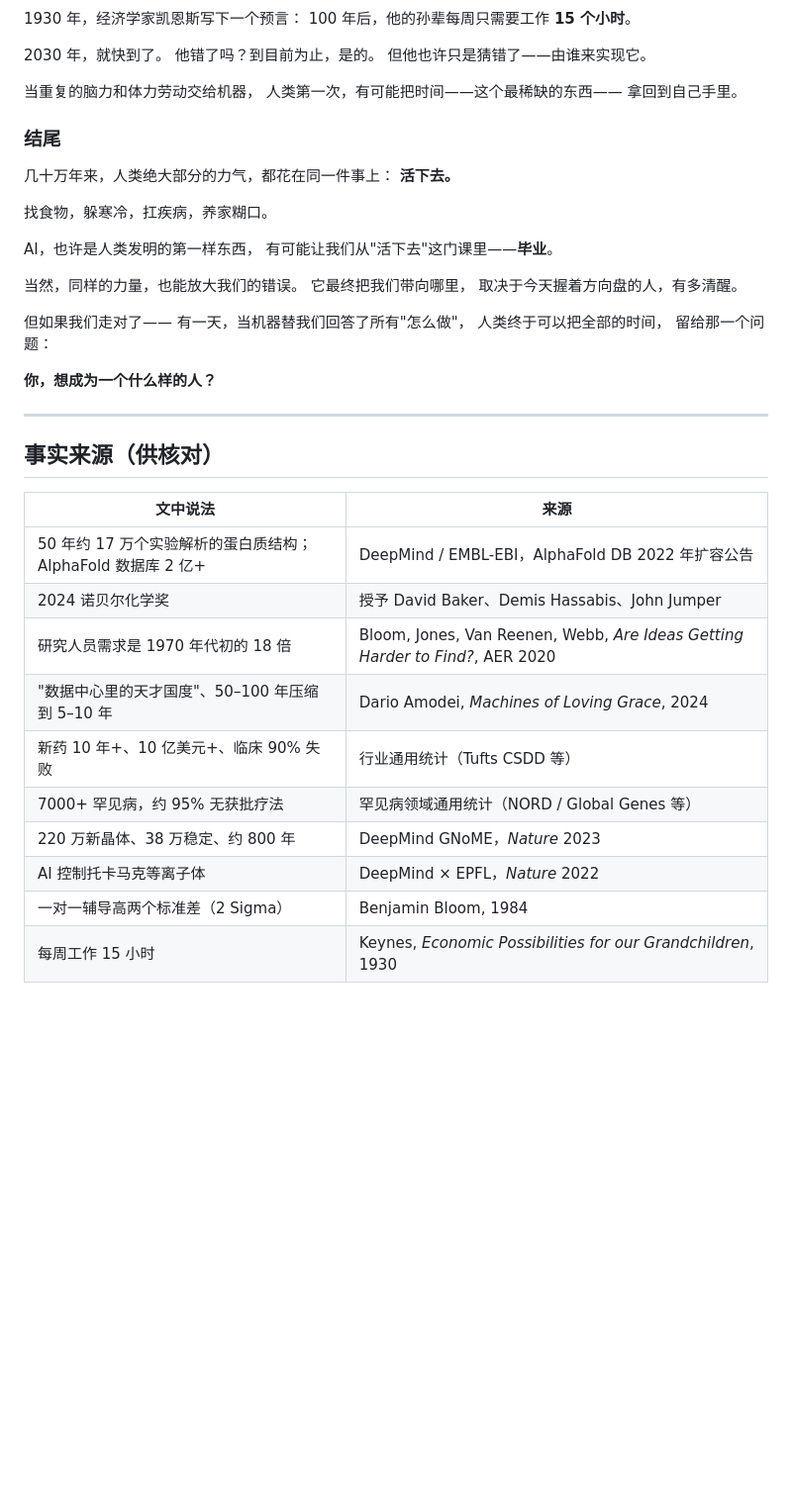
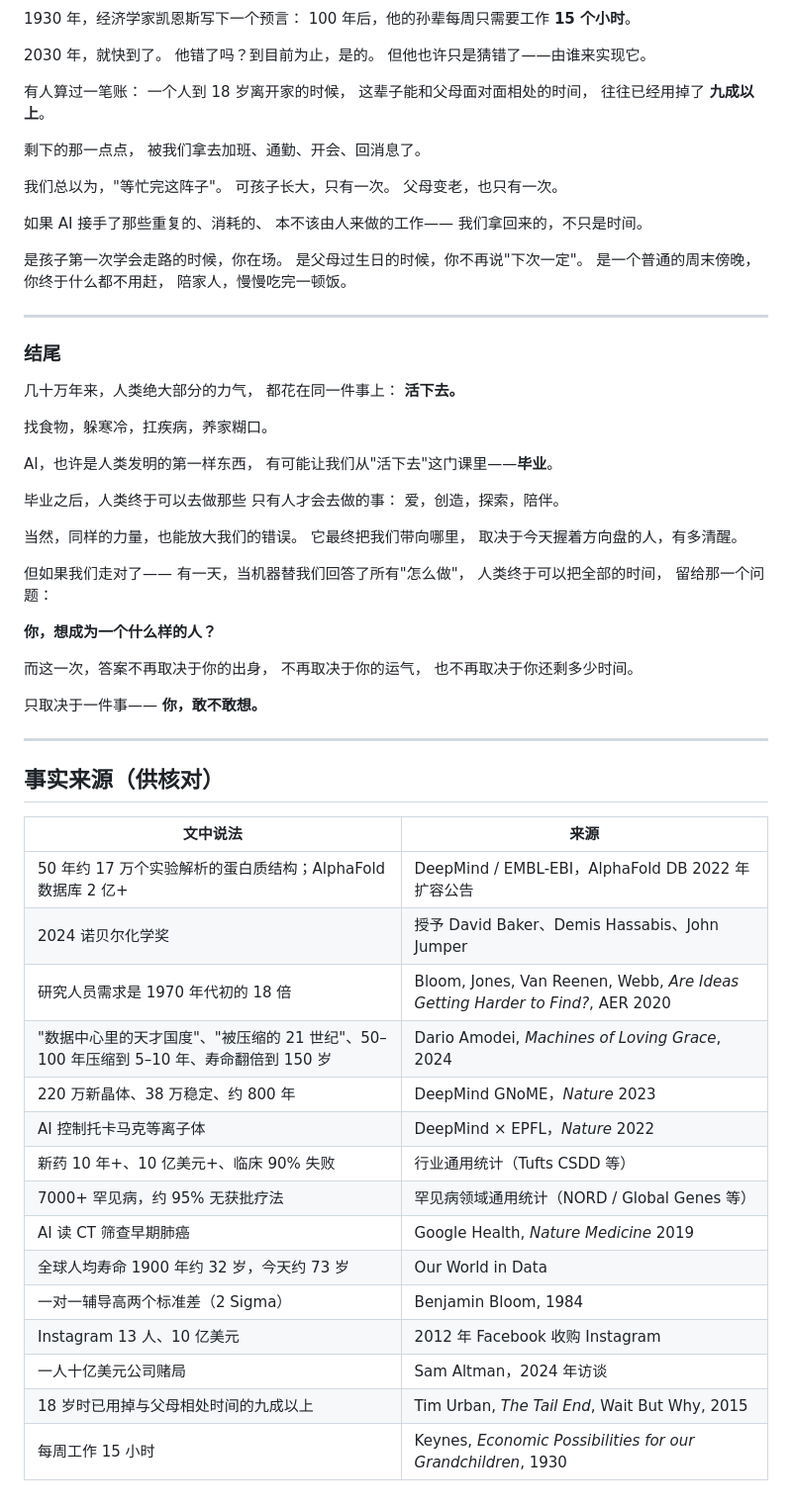
Before and after one commit to wyawjf/ccvedio, a Markdown page: script/article.md, the part around one of its changes. Shown at 99% size. Drawn GitHub-style; blank space fills up the shorter version.

```diff
--- a/script/article.md
+++ b/script/article.md
@@ -147,19 +258,44 @@ AI 已经学会实时操控核聚变装置里那团极不稳定的等离子体
 他错了吗？到目前为止，是的。
 但他也许只是猜错了——由谁来实现它。
 
-当重复的脑力和体力劳动交给机器，
-人类第一次，有可能把时间——这个最稀缺的东西——
-拿回到自己手里。
+有人算过一笔账：
+一个人到 18 岁离开家的时候，
+这辈子能和父母面对面相处的时间，
+往往已经用掉了 **九成以上**。
+
+剩下的那一点点，
+被我们拿去加班、通勤、开会、回消息了。
+
+我们总以为，"等忙完这阵子"。
+可孩子长大，只有一次。
+父母变老，也只有一次。
+
+如果 AI 接手了那些重复的、消耗的、
+本不该由人来做的工作——
+我们拿回来的，不只是时间。
+
+是孩子第一次学会走路的时候，你在场。
+是父母过生日的时候，你不再说"下次一定"。
+是一个普通的周末傍晚，
+你终于什么都不用赶，
+陪家人，慢慢吃完一顿饭。
+
+---
 
 ### 结尾
 
-几十万年来，人类绝大部分的力气，都花在同一件事上：
+几十万年来，人类绝大部分的力气，
+都花在同一件事上：
 **活下去。**
 
 找食物，躲寒冷，扛疾病，养家糊口。
 
 AI，也许是人类发明的第一样东西，
 有可能让我们从"活下去"这门课里——**毕业**。
+
+毕业之后，人类终于可以去做那些
+只有人才会去做的事：
+爱，创造，探索，陪伴。
 
 当然，同样的力量，也能放大我们的错误。
 它最终把我们带向哪里，
@@ -172,6 +308,13 @@ AI，也许是人类发明的第一样东西，
 
 **你，想成为一个什么样的人？**
 
+而这一次，答案不再取决于你的出身，
+不再取决于你的运气，
+也不再取决于你还剩多少时间。
+
+只取决于一件事——
+**你，敢不敢想。**
+
 ---
 
 ## 事实来源（供核对）
@@ -181,10 +324,15 @@ AI，也许是人类发明的第一样东西，
 | 50 年约 17 万个实验解析的蛋白质结构；AlphaFold 数据库 2 亿+ | DeepMind / EMBL-EBI，AlphaFold DB 2022 年扩容公告 |
 | 2024 诺贝尔化学奖 | 授予 David Baker、Demis Hassabis、John Jumper |
 | 研究人员需求是 1970 年代初的 18 倍 | Bloom, Jones, Van Reenen, Webb, *Are Ideas Getting Harder to Find?*, AER 2020 |
-| "数据中心里的天才国度"、50–100 年压缩到 5–10 年 | Dario Amodei, *Machines of Loving Grace*, 2024 |
+| "数据中心里的天才国度"、"被压缩的 21 世纪"、50–100 年压缩到 5–10 年、寿命翻倍到 150 岁 | Dario Amodei, *Machines of Loving Grace*, 2024 |
+| 220 万新晶体、38 万稳定、约 800 年 | DeepMind GNoME，*Nature* 2023 |
+| AI 控制托卡马克等离子体 | DeepMind × EPFL，*Nature* 2022 |
 | 新药 10 年+、10 亿美元+、临床 90% 失败 | 行业通用统计（Tufts CSDD 等） |
 | 7000+ 罕见病，约 95% 无获批疗法 | 罕见病领域通用统计（NORD / Global Genes 等） |
-| 220 万新晶体、38 万稳定、约 800 年 | DeepMind GNoME，*Nature* 2023 |
-| AI 控制托卡马克等离子体 | DeepMind × EPFL，*Nature* 2022 |
+| AI 读 CT 筛查早期肺癌 | Google Health, *Nature Medicine* 2019 |
+| 全球人均寿命 1900 年约 32 岁，今天约 73 岁 | Our World in Data |
 | 一对一辅导高两个标准差（2 Sigma） | Benjamin Bloom, 1984 |
+| Instagram 13 人、10 亿美元 | 2012 年 Facebook 收购 Instagram |
+| 一人十亿美元公司赌局 | Sam Altman，2024 年访谈 |
+| 18 岁时已用掉与父母相处时间的九成以上 | Tim Urban, *The Tail End*, Wait But Why, 2015 |
 | 每周工作 15 小时 | Keynes, *Economic Possibilities for our Grandchildren*, 1930 |
```
Also changed, not shown: other parts of script/article.md (+141 -30 lines).
